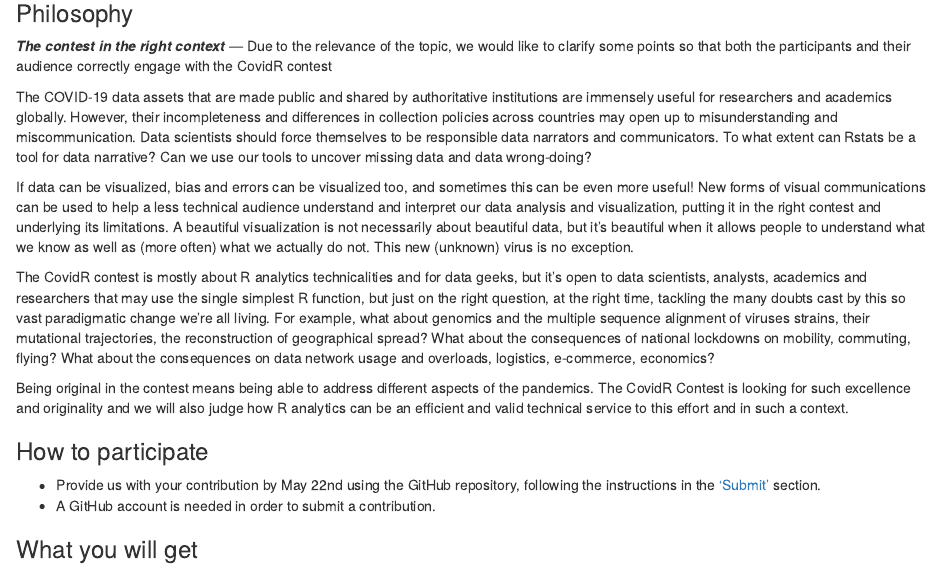
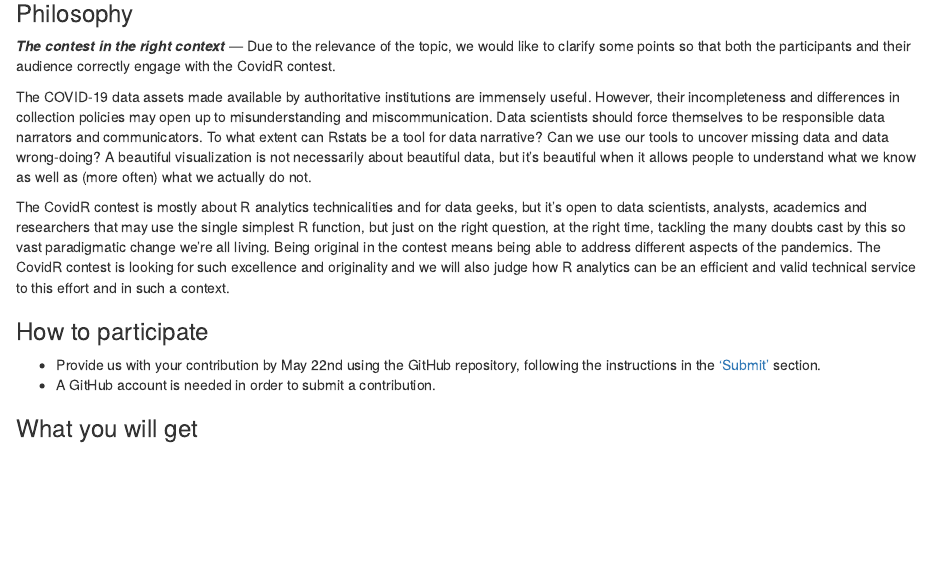
Before and after one commit to Milano-R/erum2020-covidr-contest, an R Markdown document (_fragments/covidr-intro.Rmd): the page in a window 1100 px wide, from 110 px down. Rendered offline with R 4.5, knitr and Pandoc, with nearby package versions; drawn as R Markdown's standard HTML page in place of the format the file asks for.

Commit message:
Shorter Philosophy text from @fvitalini (#14).

```diff
--- a/_fragments/covidr-intro.Rmd
+++ b/_fragments/covidr-intro.Rmd
@@ -8,17 +8,14 @@ Contributions can be submitted **until May 22nd**, and the online e-Rum2020 pre-
 
 ### Philosophy
 
-**_The contest in the right context_** &mdash; Due to the relevance of the topic, we would like to clarify some points so that both the participants and their audience correctly engage with the CovidR contest
+**_The contest in the right context_** &mdash; Due to the relevance of the topic, we would like to clarify some points so that both the participants and their audience correctly engage with the CovidR contest.
 
-The COVID-19 data assets that are made public and shared by authoritative institutions are immensely useful for researchers and academics globally. However, their incompleteness and differences in collection policies across countries may open up to misunderstanding and miscommunication. Data scientists should force themselves to be responsible data narrators and communicators. To what extent can Rstats be a tool for data narrative?
-Can we use our tools to uncover missing data and data wrong-doing?
-
-If data can be visualized, bias and errors can be visualized too, and sometimes this can be even more useful! New forms of visual communications can be used to help a less technical audience understand and interpret our data analysis and visualization, putting it in the right contest and underlying its limitations. A beautiful visualization is not necessarily about beautiful data, but it’s beautiful when it allows people to understand what we know as well as (more often) what we actually do not. This new (unknown) virus is no exception.
+The COVID-19 data assets made available by authoritative institutions are immensely useful. However, their incompleteness and differences in collection policies may open up to misunderstanding and miscommunication. Data scientists should force themselves to be responsible data narrators and communicators.
+To what extent can Rstats be a tool for data narrative? Can we use our tools to uncover missing data and data wrong-doing?
+A beautiful visualization is not necessarily about beautiful data, but it’s beautiful when it allows people to understand what we know as well as (more often) what we actually do not.
 
 The CovidR contest is mostly about R analytics technicalities and for data geeks, but it’s open to data scientists, analysts, academics and researchers that may use the single simplest R function, but just on the right question, at the right time, tackling the many doubts cast by this so vast paradigmatic change we’re all living.
-For example, what about genomics and the multiple sequence alignment of viruses strains, their mutational trajectories, the reconstruction of geographical spread? What about the consequences of national lockdowns on mobility, commuting, flying? What about the consequences on data network usage and overloads, logistics, e-commerce, economics?
-
-Being original in the contest means being able to address different aspects of the pandemics. The CovidR Contest is looking for such excellence and originality and we will also judge how R analytics can be an efficient and valid technical service to this effort and in such a context.
+Being original in the contest means being able to address different aspects of the pandemics. The CovidR contest is looking for such excellence and originality and we will also judge how R analytics can be an efficient and valid technical service to this effort and in such a context.
 
 ### How to participate
 
```
Also changed, not shown: README.md.
